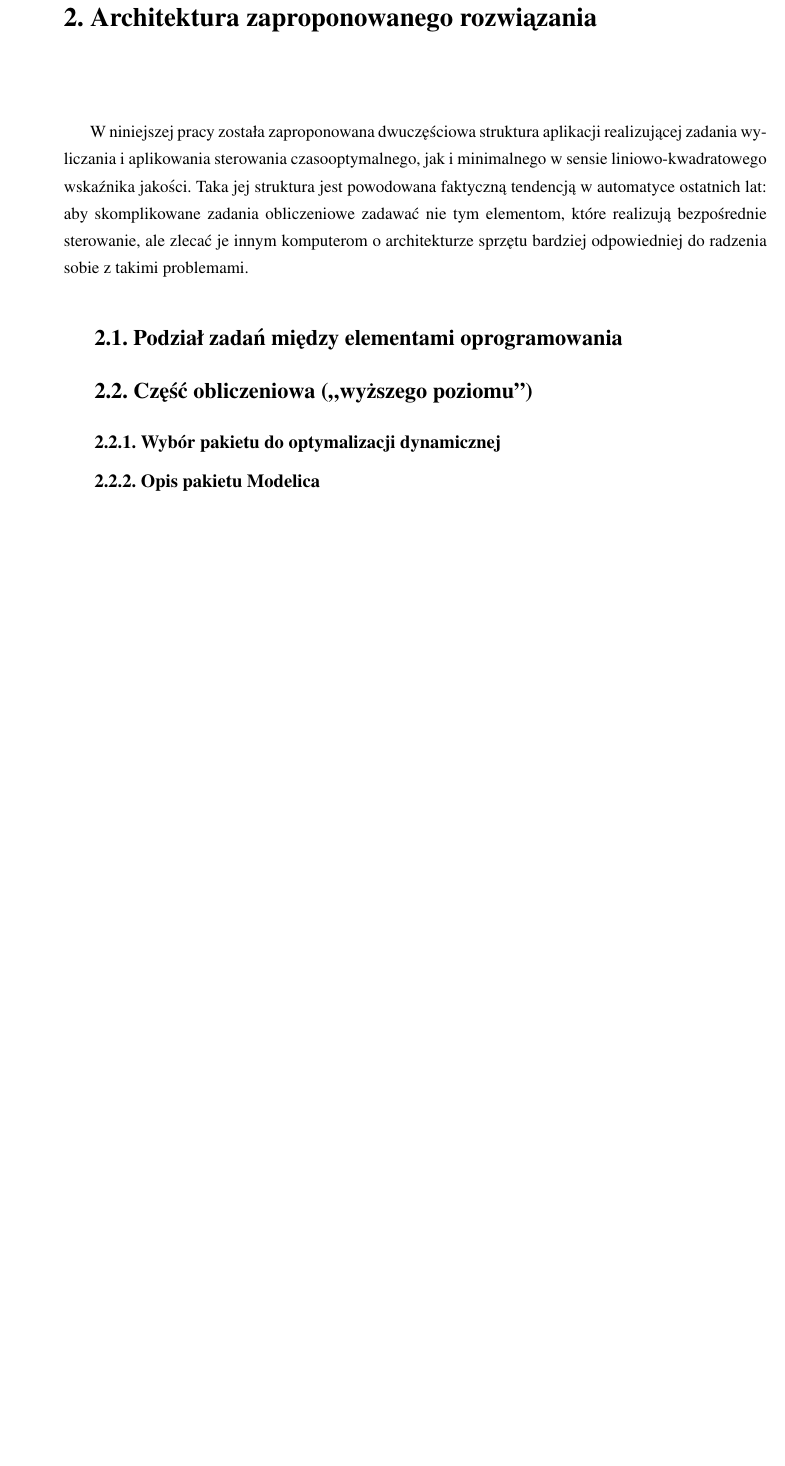
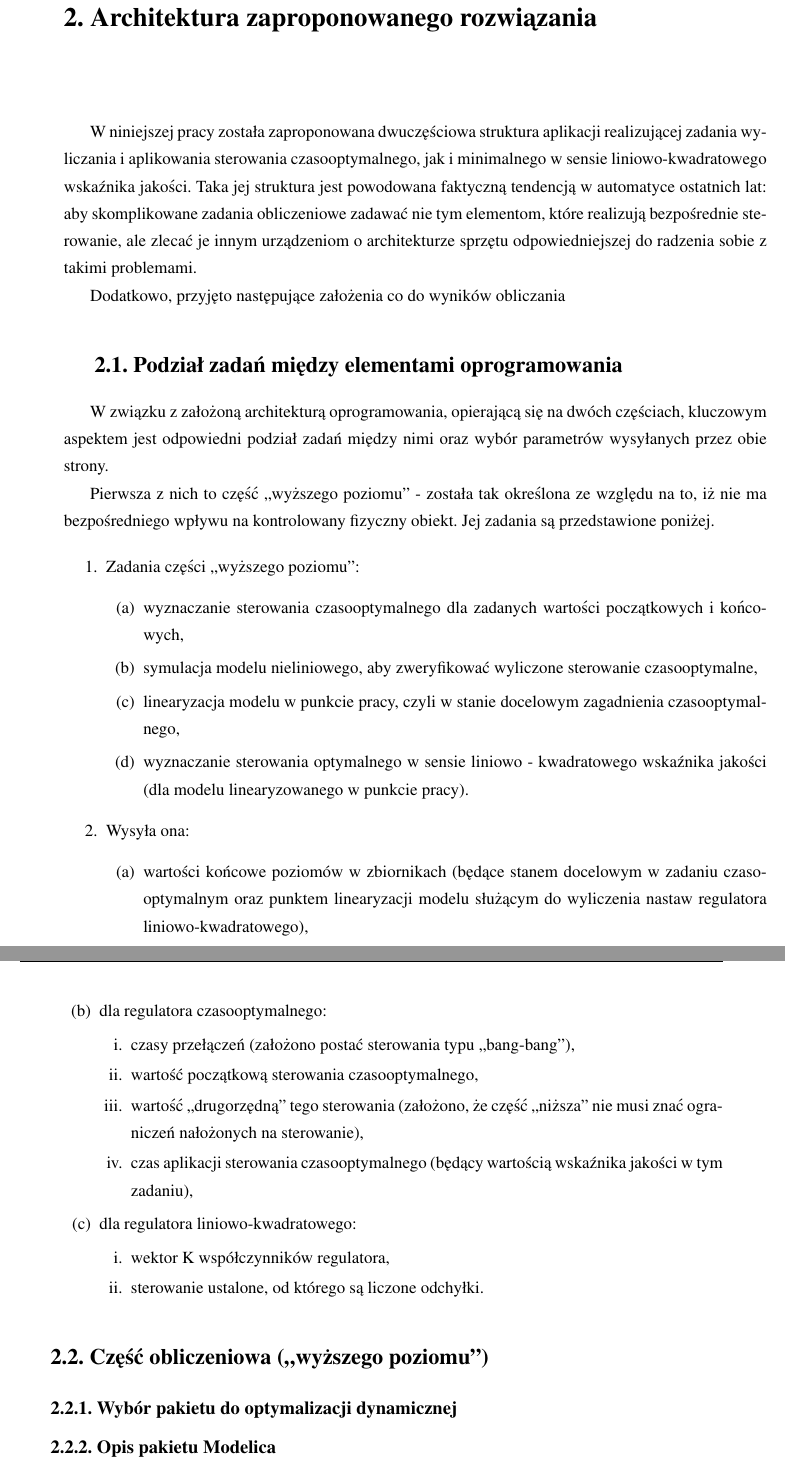
Before and after one commit to LJBD/msc-latex-thesis, a LaTeX thesis (praca.tex, which reads 2-0-architektura.tex, 2-1-podzial-zadan.tex): part of page 23 of 32 before the commit and two parts of pages 23 and 24 of 32 after it, the two joined at a grey line, cut so that both start at the same text, the shorter picture padded with empty space. Compiled offline with pdfLaTeX.

Commit message:
Added bibitem to liquids, some architecture description.

```diff
--- a/2-0-architektura.tex
+++ b/2-0-architektura.tex
@@ -1,7 +1,9 @@
 \chapter{Architektura zaproponowanego rozwiązania}
 \label{cha:arch}
 
-W niniejszej pracy została zaproponowana dwuczęściowa struktura aplikacji realizującej zadania wyliczania i aplikowania sterowania czasooptymalnego, jak i minimalnego w sensie liniowo-kwadratowego wskaźnika jakości. Taka jej struktura jest powodowana faktyczną tendencją w automatyce ostatnich lat: aby skomplikowane zadania obliczeniowe zadawać nie tym elementom, które realizują bezpośrednie sterowanie, ale zlecać je innym komputerom o architekturze sprzętu bardziej odpowiedniej do radzenia sobie z takimi problemami.
+W niniejszej pracy została zaproponowana dwuczęściowa struktura aplikacji realizującej zadania wyliczania i aplikowania sterowania czasooptymalnego, jak i minimalnego w sensie liniowo-kwadratowego wskaźnika jakości. Taka jej struktura jest powodowana faktyczną tendencją w automatyce ostatnich lat: aby skomplikowane zadania obliczeniowe zadawać nie tym elementom, które realizują bezpośrednie sterowanie, ale zlecać je innym urządzeniom o architekturze sprzętu odpowiedniejszej do radzenia sobie z takimi problemami.
+
+Dodatkowo, przyjęto następujące założenia co do wyników obliczania
 
 \input{2-1-podzial-zadan}
 
--- a/2-1-podzial-zadan.tex
+++ b/2-1-podzial-zadan.tex
@@ -1,2 +1,32 @@
 \section{Podział zadań między elementami oprogramowania}
 \label{sec:podzial-zadan}
+
+W związku z założoną architekturą oprogramowania, opierającą się na dwóch częściach, kluczowym aspektem jest odpowiedni podział zadań między nimi oraz wybór parametrów wysyłanych przez obie strony.
+
+Pierwsza z nich to część ,,wyższego poziomu'' - została tak określona ze względu na to, iż nie ma bezpośredniego wpływu na kontrolowany fizyczny obiekt. Jej zadania są przedstawione poniżej.
+
+\begin{enumerate}
+    \item Zadania części ,,wyższego poziomu'':
+    \begin{enumerate}
+        \item wyznaczanie sterowania czasooptymalnego dla zadanych wartości początkowych i końcowych,
+        \item symulacja modelu nieliniowego, aby zweryfikować wyliczone sterowanie czasooptymalne,
+        \item linearyzacja modelu w punkcie pracy, czyli w stanie docelowym zagadnienia czasooptymalnego,
+        \item wyznaczanie sterowania optymalnego w sensie liniowo - kwadratowego wskaźnika jakości (dla modelu linearyzowanego w punkcie pracy).
+    \end{enumerate}
+    \item Wysyła ona:
+    \begin{enumerate}
+        \item wartości końcowe poziomów w zbiornikach (będące stanem docelowym w zadaniu czasooptymalnym oraz punktem linearyzacji modelu służącym do wyliczenia nastaw regulatora liniowo-kwadratowego),
+        \item dla regulatora czasooptymalnego:
+        \begin{enumerate}
+            \item czasy przełączeń (założono postać sterowania typu ,,bang-bang''),
+            \item wartość początkową sterowania czasooptymalnego,
+            \item wartość ,,drugorzędną'' tego sterowania (założono, że część ,,niższa'' nie musi znać ograniczeń nałożonych na sterowanie),
+            \item czas aplikacji sterowania czasooptymalnego (będący wartością wskaźnika jakości w tym zadaniu),
+        \end{enumerate}
+        \item dla regulatora liniowo-kwadratowego:
+        \begin{enumerate}
+            \item wektor K współczynników regulatora,
+            \item sterowanie ustalone, od którego są liczone odchyłki.
+        \end{enumerate}
+    \end{enumerate}
+\end{enumerate}
```
Also changed, not shown: 1-1-plyny.tex (+2 -2 lines), bibliografia.bib (+9 -0 lines), praca.pdf.
